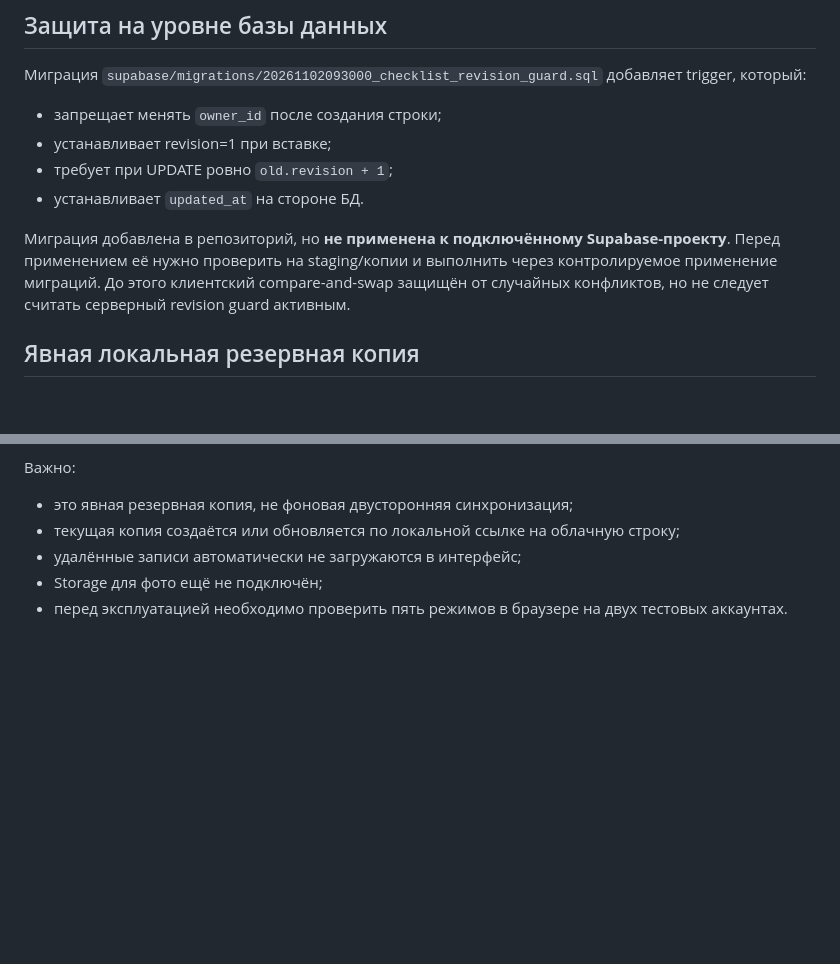
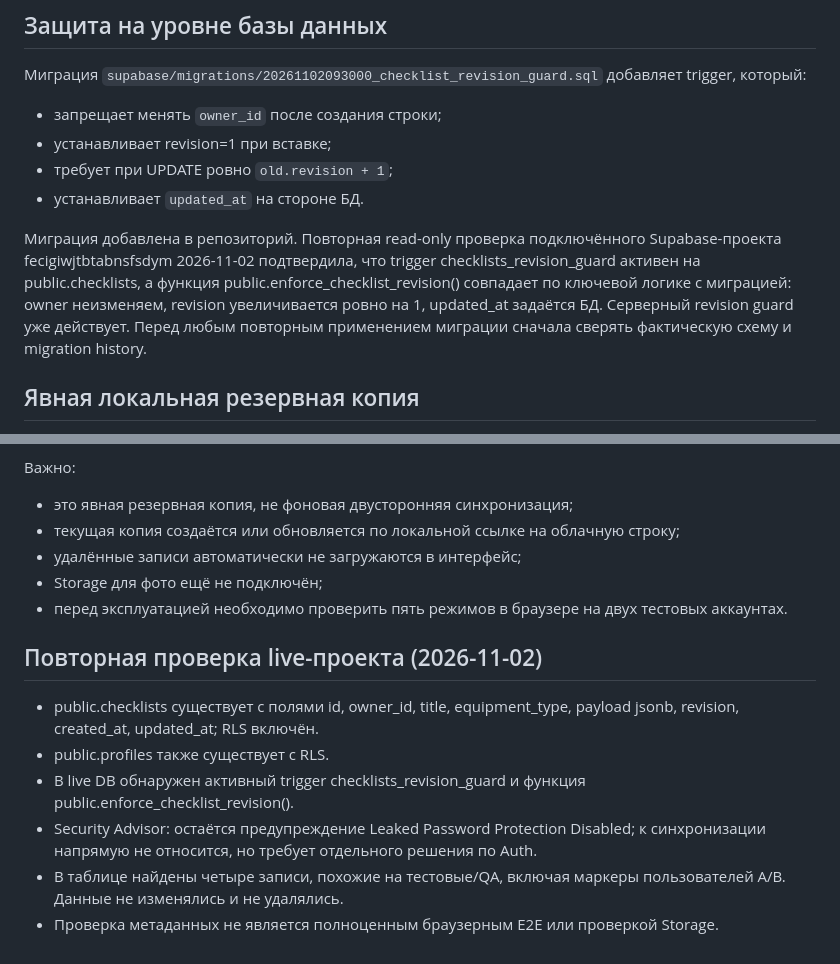
Before and after one commit to volchonok16161-droid/prilogenia, a Markdown page: supabase/CLOUD_SYNC_CONTRACT.md, 2 parts joined by grey strips. GitHub-like rendering; blank space fills up the shorter version.

Commit message:
Correct cloud sync contract with verified database guard status

```diff
--- a/supabase/CLOUD_SYNC_CONTRACT.md
+++ b/supabase/CLOUD_SYNC_CONTRACT.md
@@ -43,7 +43,7 @@ const records = await cloud.list();
 - требует при UPDATE ровно `old.revision + 1`;
 - устанавливает `updated_at` на стороне БД.
 
-Миграция добавлена в репозиторий, но **не применена к подключённому Supabase-проекту**. Перед применением её нужно проверить на staging/копии и выполнить через контролируемое применение миграций. До этого клиентский compare-and-swap защищён от случайных конфликтов, но не следует считать серверный revision guard активным.
+Миграция добавлена в репозиторий. Повторная read-only проверка подключённого Supabase-проекта fecigiwjtbtabnsfsdym 2026-11-02 подтвердила, что trigger checklists_revision_guard активен на public.checklists, а функция public.enforce_checklist_revision() совпадает по ключевой логике с миграцией: owner неизменяем, revision увеличивается ровно на 1, updated_at задаётся БД. Серверный revision guard уже действует. Перед любым повторным применением миграции сначала сверять фактическую схему и migration history.
 
 
 ## Явная локальная резервная копия
@@ -73,3 +73,13 @@ const records = await cloud.list();
 - удалённые записи автоматически не загружаются в интерфейс;
 - Storage для фото ещё не подключён;
 - перед эксплуатацией необходимо проверить пять режимов в браузере на двух тестовых аккаунтах.
+
+
+## Повторная проверка live-проекта (2026-11-02)
+
+- public.checklists существует с полями id, owner_id, title, equipment_type, payload jsonb, revision, created_at, updated_at; RLS включён.
+- public.profiles также существует с RLS.
+- В live DB обнаружен активный trigger checklists_revision_guard и функция public.enforce_checklist_revision().
+- Security Advisor: остаётся предупреждение Leaked Password Protection Disabled; к синхронизации напрямую не относится, но требует отдельного решения по Auth.
+- В таблице найдены четыре записи, похожие на тестовые/QA, включая маркеры пользователей A/B. Данные не изменялись и не удалялись.
+- Проверка метаданных не является полноценным браузерным E2E или проверкой Storage.
```
